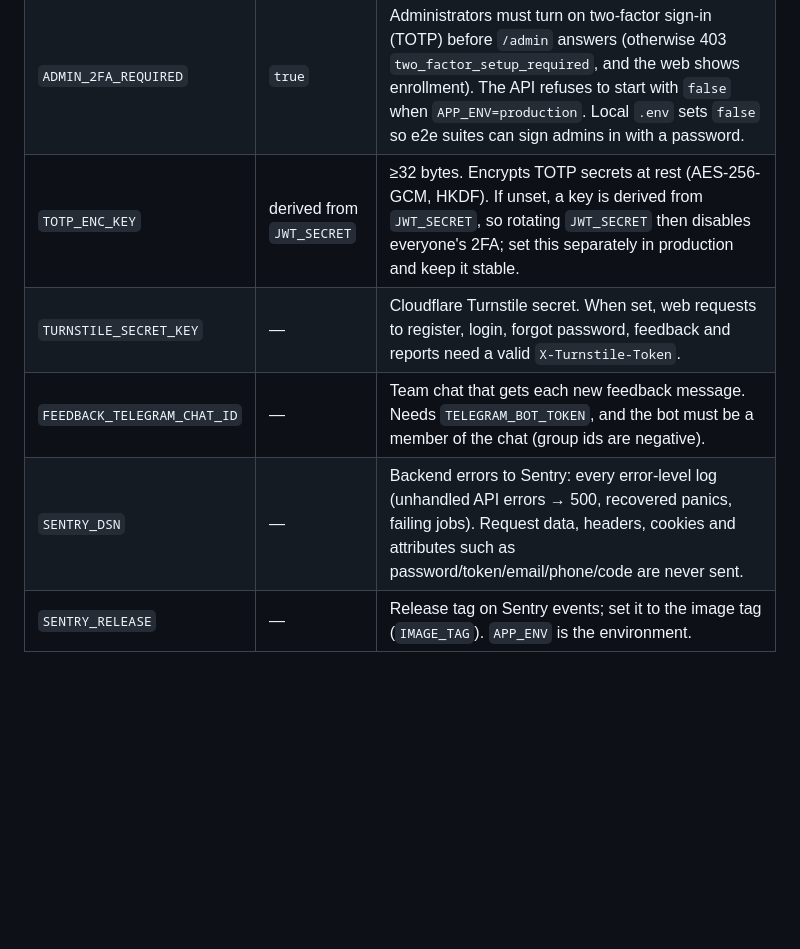
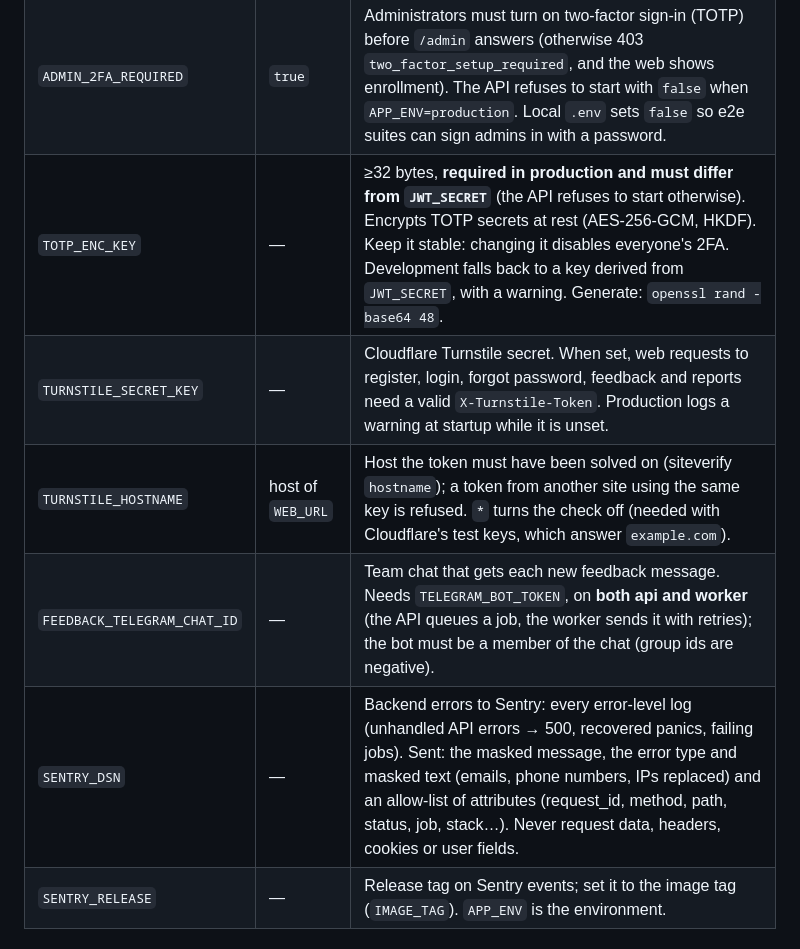
Before and after one commit to setdarovDEV/job_vacancy, a Markdown page: docs/LAUNCH.md, the part around one of its changes. Drawn GitHub-style; blank space fills up the shorter version.

```diff
--- a/docs/LAUNCH.md
+++ b/docs/LAUNCH.md
@@ -9,10 +9,11 @@ development needs none of them. Values live in `nginx/.env` on the server.
 |---|---|---|
 | `HTTP_TRUST_PROXY` | `false` | Read the visitor address from `X-Forwarded-For`. Only hops from loopback/private peers are trusted (Caddy and the web container); the right-most public address wins, so a forged left entry is ignored. Must be `true` behind Caddy, or every visitor shares one rate-limit bucket. |
 | `ADMIN_2FA_REQUIRED` | `true` | Administrators must turn on two-factor sign-in (TOTP) before `/admin` answers (otherwise 403 `two_factor_setup_required`, and the web shows enrollment). The API refuses to start with `false` when `APP_ENV=production`. Local `.env` sets `false` so e2e suites can sign admins in with a password. |
-| `TOTP_ENC_KEY` | derived from `JWT_SECRET` | ≥32 bytes. Encrypts TOTP secrets at rest (AES-256-GCM, HKDF). If unset, a key is derived from `JWT_SECRET`, so rotating `JWT_SECRET` then disables everyone's 2FA; set this separately in production and keep it stable. |
-| `TURNSTILE_SECRET_KEY` | — | Cloudflare Turnstile secret. When set, web requests to register, login, forgot password, feedback and reports need a valid `X-Turnstile-Token`. |
-| `FEEDBACK_TELEGRAM_CHAT_ID` | — | Team chat that gets each new feedback message. Needs `TELEGRAM_BOT_TOKEN`, and the bot must be a member of the chat (group ids are negative). |
-| `SENTRY_DSN` | — | Backend errors to Sentry: every error-level log (unhandled API errors → 500, recovered panics, failing jobs). Request data, headers, cookies and attributes such as password/token/email/phone/code are never sent. |
+| `TOTP_ENC_KEY` | — | ≥32 bytes, **required in production and must differ from `JWT_SECRET`** (the API refuses to start otherwise). Encrypts TOTP secrets at rest (AES-256-GCM, HKDF). Keep it stable: changing it disables everyone's 2FA. Development falls back to a key derived from `JWT_SECRET`, with a warning. Generate: `openssl rand -base64 48`. |
+| `TURNSTILE_SECRET_KEY` | — | Cloudflare Turnstile secret. When set, web requests to register, login, forgot password, feedback and reports need a valid `X-Turnstile-Token`. Production logs a warning at startup while it is unset. |
+| `TURNSTILE_HOSTNAME` | host of `WEB_URL` | Host the token must have been solved on (siteverify `hostname`); a token from another site using the same key is refused. `*` turns the check off (needed with Cloudflare's test keys, which answer `example.com`). |
+| `FEEDBACK_TELEGRAM_CHAT_ID` | — | Team chat that gets each new feedback message. Needs `TELEGRAM_BOT_TOKEN`, on **both api and worker** (the API queues a job, the worker sends it with retries); the bot must be a member of the chat (group ids are negative). |
+| `SENTRY_DSN` | — | Backend errors to Sentry: every error-level log (unhandled API errors → 500, recovered panics, failing jobs). Sent: the masked message, the error type and masked text (emails, phone numbers, IPs replaced) and an allow-list of attributes (request_id, method, path, status, job, stack…). Never request data, headers, cookies or user fields. |
 | `SENTRY_RELEASE` | — | Release tag on Sentry events; set it to the image tag (`IMAGE_TAG`). `APP_ENV` is the environment. |
 
 ## Web container
```
Also changed, not shown: other parts of docs/LAUNCH.md (+56 -13 lines).
